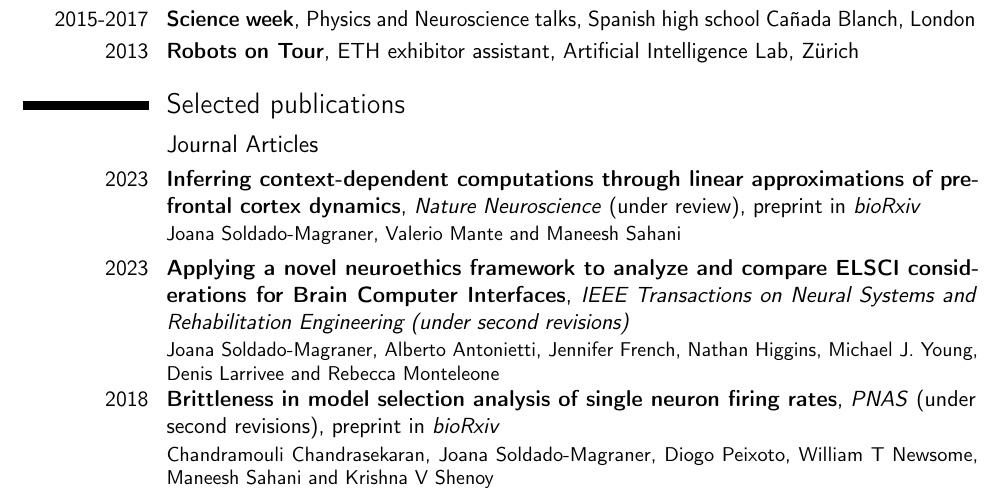
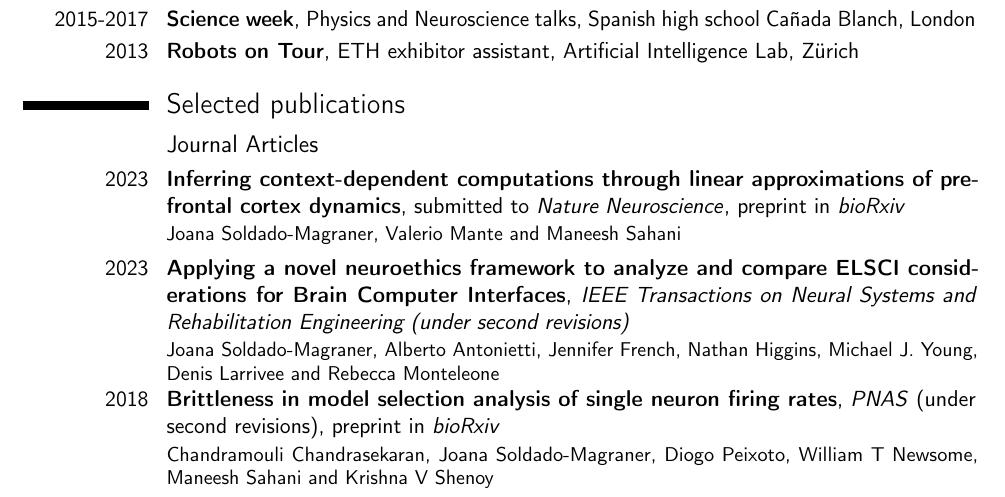
Before and after one commit to jmagraner/jmagraner.github.io, a LaTeX CV (cv/CV_jsm.tex): part of page 4 of 7, cut so that both start at the same text. Compiled offline with pdfLaTeX.

Commit message:
CV update

```diff
--- a/cv/CV_jsm.tex
+++ b/cv/CV_jsm.tex
@@ -203,7 +203,7 @@ Africa}{Outreach activities at local universities in Accra, Ghana}{}{}
 
 \subsection{Journal Articles}
 
-\cventry{2023}{Inferring context-dependent computations through linear approximations of prefrontal cortex dynamics}{}{\emph{Nature Neuroscience} (under review)}{preprint in \emph{bioRxiv}}{Joana Soldado-Magraner, Valerio Mante and Maneesh Sahani}
+\cventry{2023}{Inferring context-dependent computations through linear approximations of prefrontal cortex dynamics}{}{submitted to \emph{Nature Neuroscience}}{preprint in \emph{bioRxiv}}{Joana Soldado-Magraner, Valerio Mante and Maneesh Sahani}
 
 \cventry{2023}{Applying a novel neuroethics framework to analyze and compare ELSCI considerations for Brain Computer Interfaces}{}{\emph{IEEE Transactions on Neural Systems and Rehabilitation Engineering (under second revisions)}}{}{Joana Soldado-Magraner, Alberto Antonietti, Jennifer French, Nathan Higgins, Michael J. Young, Denis Larrivee and Rebecca Monteleone}
 
```
Also changed, not shown: cv/CV_jsm.pdf, 2 other files.
